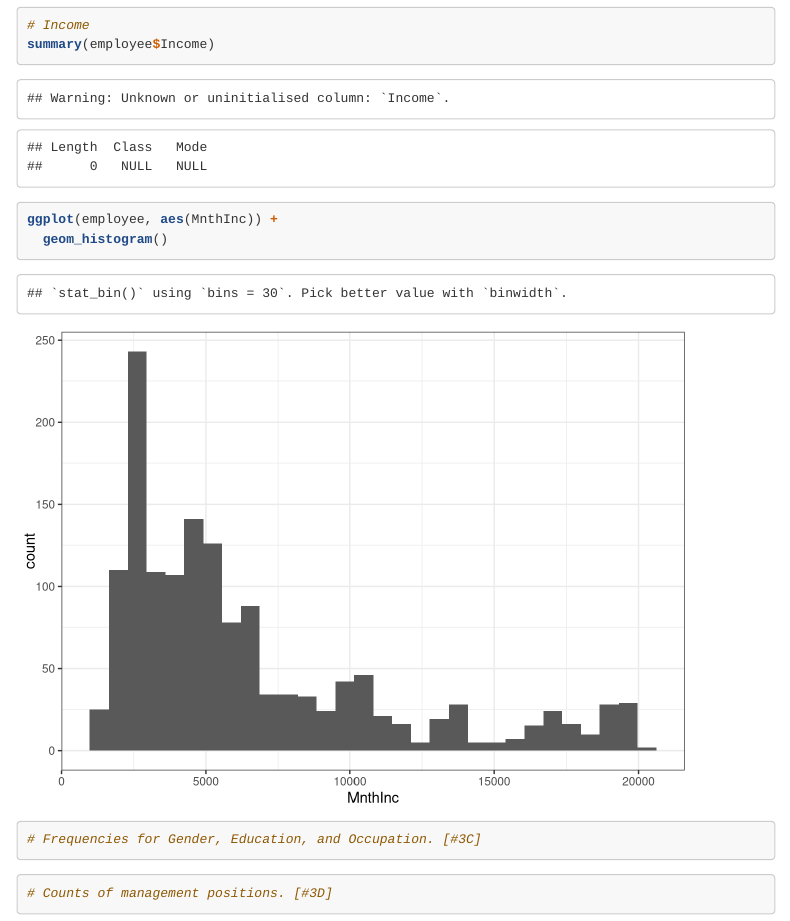
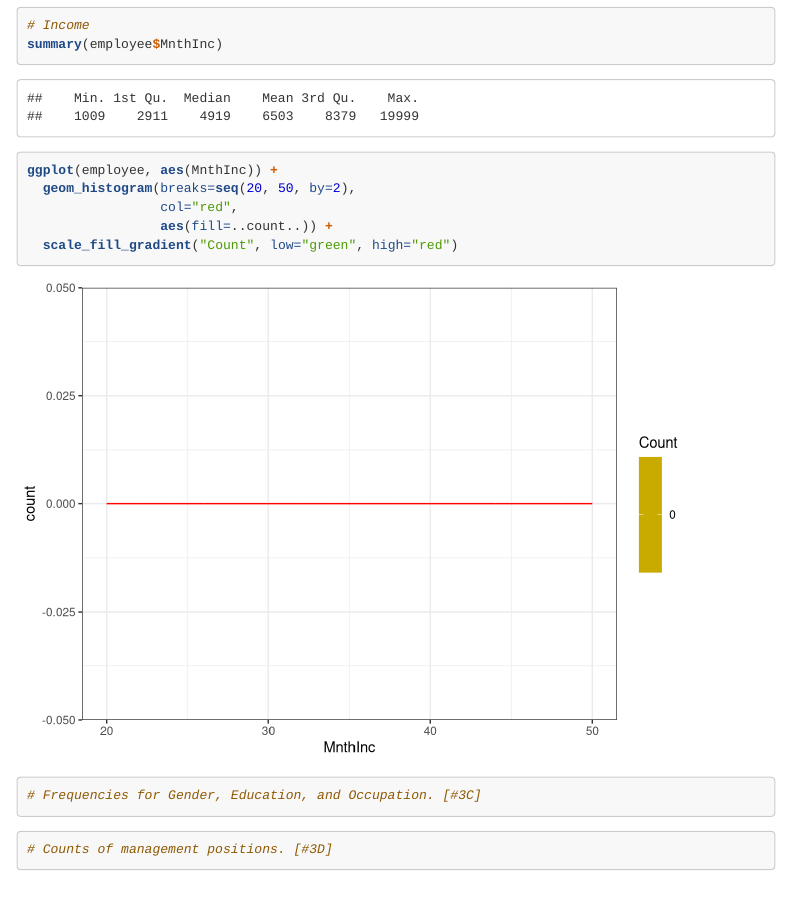
Before and after one commit to J-Caguioa/MSDS6306_CaseStudy2, an R Markdown document (Analysis.Rmd): the page in a window 1100 px wide, from 2360 px down. Rendered offline with R 4.5, knitr and Pandoc, with nearby package versions; menus at the side of the page are left out; long lines of code are wrapped.

Commit message:
adjusted income to MnthInc

````diff
--- a/Analysis.Rmd
+++ b/Analysis.Rmd
@@ -91,9 +91,12 @@ ggplot(employee, aes(Age)) +
   scale_fill_gradient("Count", low="green", high="red")
 
 # Income
-summary(employee$Income)
+summary(employee$MnthInc)
 ggplot(employee, aes(MnthInc)) +
-  geom_histogram()
+  geom_histogram(breaks=seq(20, 50, by=2),
+                 col="red",
+                 aes(fill=..count..)) +
+  scale_fill_gradient("Count", low="green", high="red")
 ```
 
 ```{r frequencies}
````
